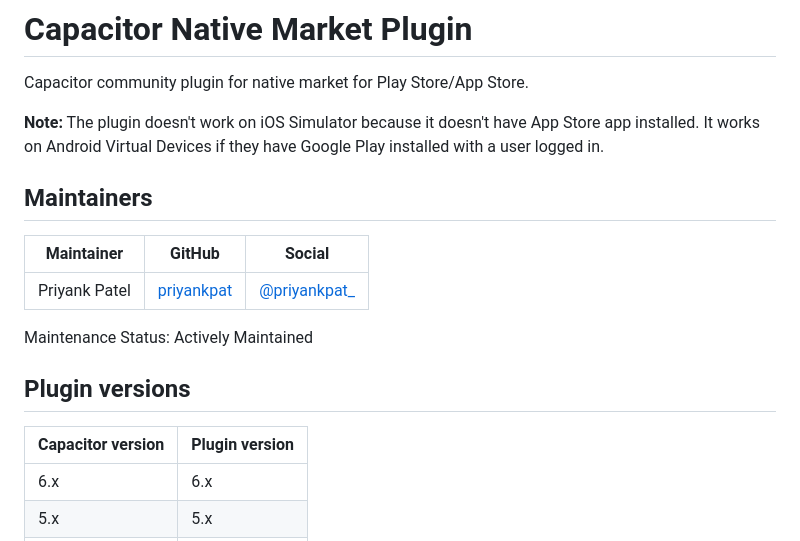
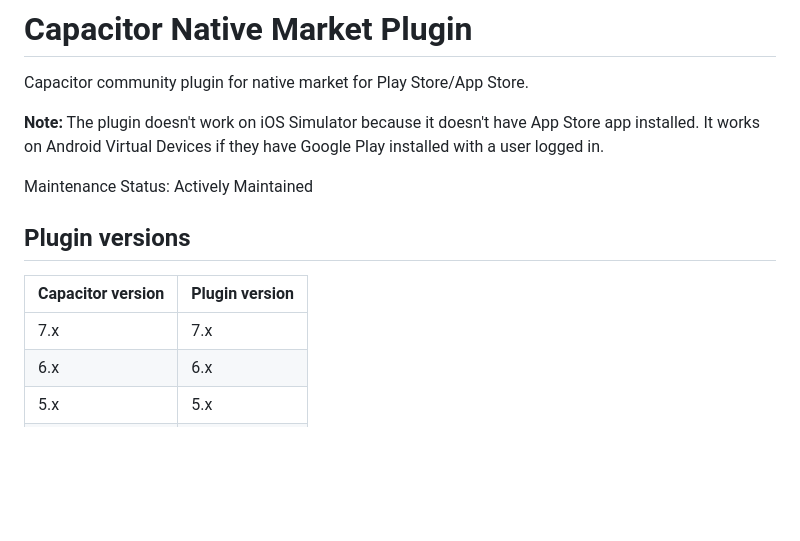
Before and after one commit to capacitor-community/native-market, a Markdown page: README.md, the part around the change. Rendered like a GitHub page; blank space fills up the shorter version.

Commit message:
docs: Update README for Capacitor 7 (#36)

```diff
--- a/README.md
+++ b/README.md
@@ -5,18 +5,13 @@ Capacitor community plugin for native market for Play Store/App Store.
 **Note:** The plugin doesn't work on iOS Simulator because it doesn't have App Store app installed.
 It works on Android Virtual Devices if they have Google Play installed with a user logged in.
 
-## Maintainers
-
-| Maintainer    | GitHub                                      | Social                                           |
-| ------------- | ------------------------------------------- | ------------------------------------------------ |
-| Priyank Patel | [priyankpat](https://github.com/priyankpat) | [@priyankpat\_](https://twitter.com/priyankpat_) |
-
 Maintenance Status: Actively Maintained
 
 ## Plugin versions
 
 | Capacitor version | Plugin version |
 | ----------------- | -------------- |
+| 7.x               | 7.x            |
 | 6.x               | 6.x            |
 | 5.x               | 5.x            |
 | 4.x               | 4.x            |
```
